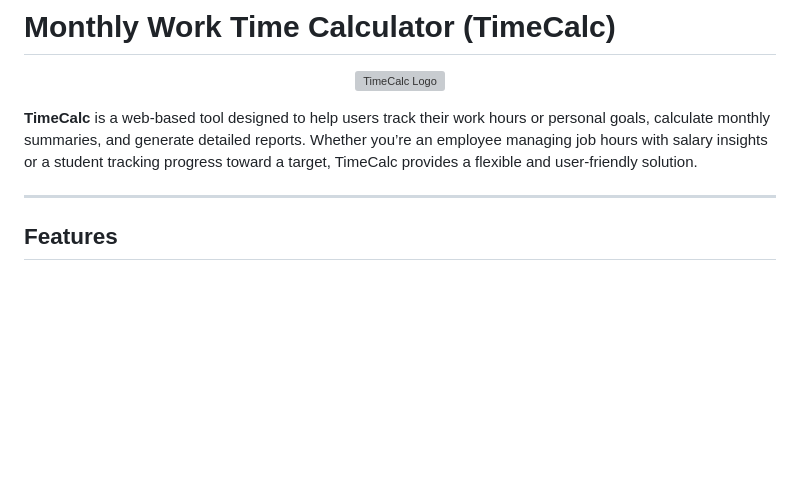
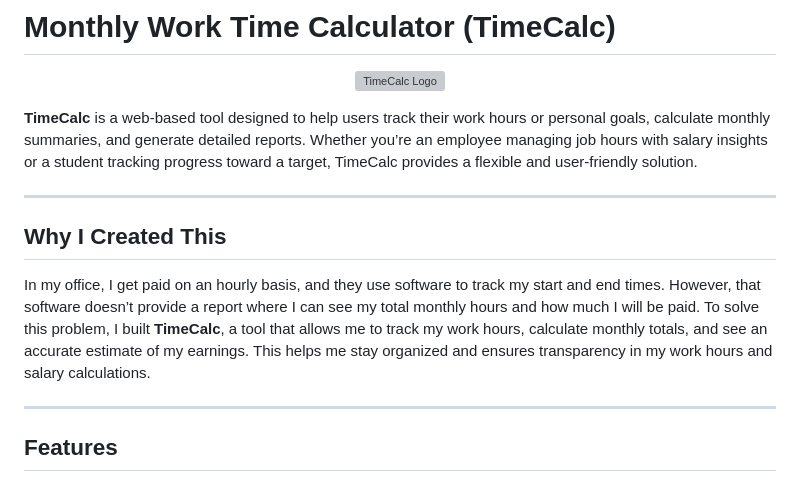
Before and after one commit to Anik-64/Monthly-Time-Calculator, a Markdown page: README.md, the part around the change. Rendered like a GitHub page; blank space fills up the shorter version; grey boxes are pictures that could not be loaded.

```diff
--- a/README.md
+++ b/README.md
@@ -5,6 +5,12 @@
 </p>
 
 **TimeCalc** is a web-based tool designed to help users track their work hours or personal goals, calculate monthly summaries, and generate detailed reports. Whether you’re an employee managing job hours with salary insights or a student tracking progress toward a target, TimeCalc provides a flexible and user-friendly solution.
+
+---
+
+## Why I Created This
+
+In my office, I get paid on an hourly basis, and they use software to track my start and end times. However, that software doesn’t provide a report where I can see my total monthly hours and how much I will be paid. To solve this problem, I built **TimeCalc**, a tool that allows me to track my work hours, calculate monthly totals, and see an accurate estimate of my earnings. This helps me stay organized and ensures transparency in my work hours and salary calculations.
 
 ---
 
```
